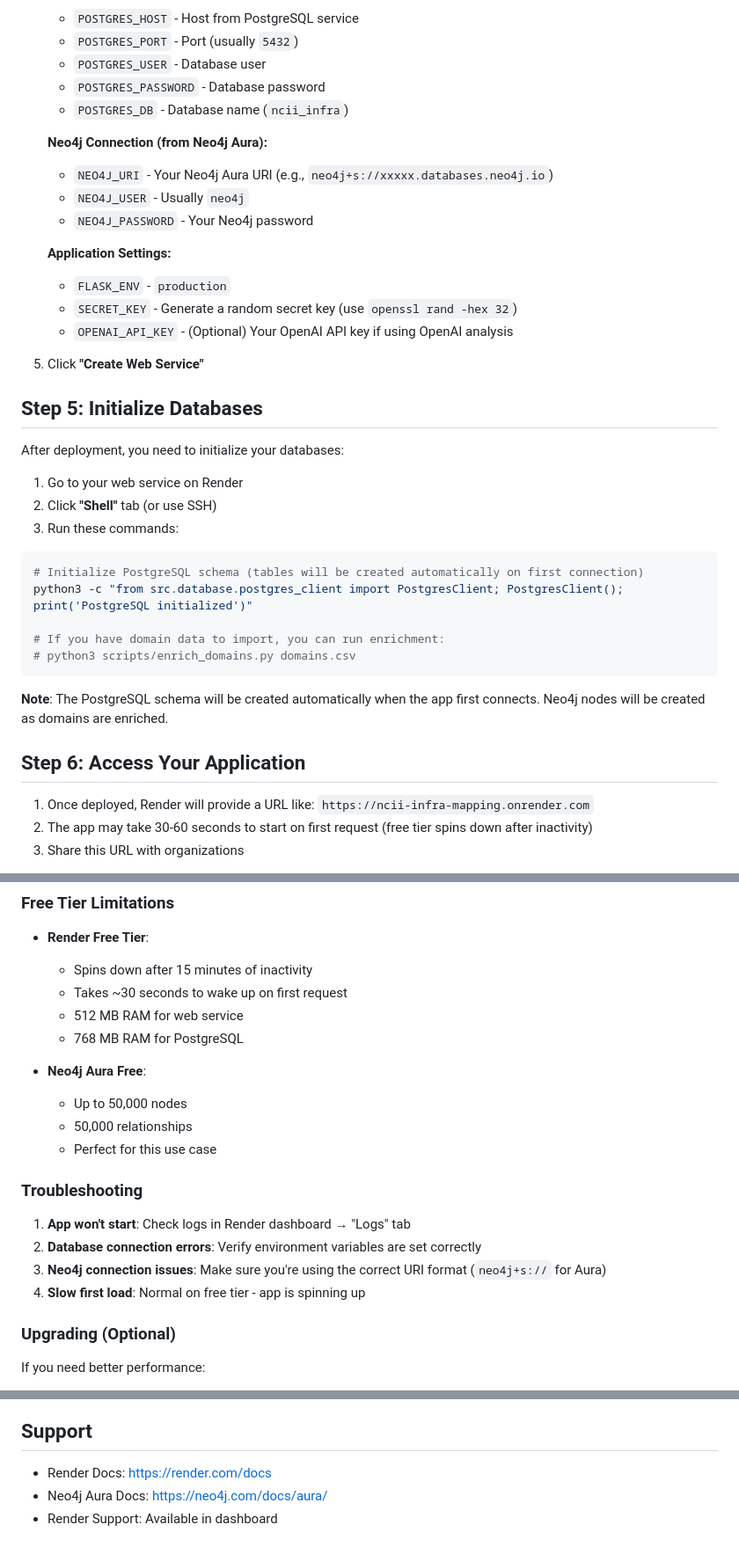
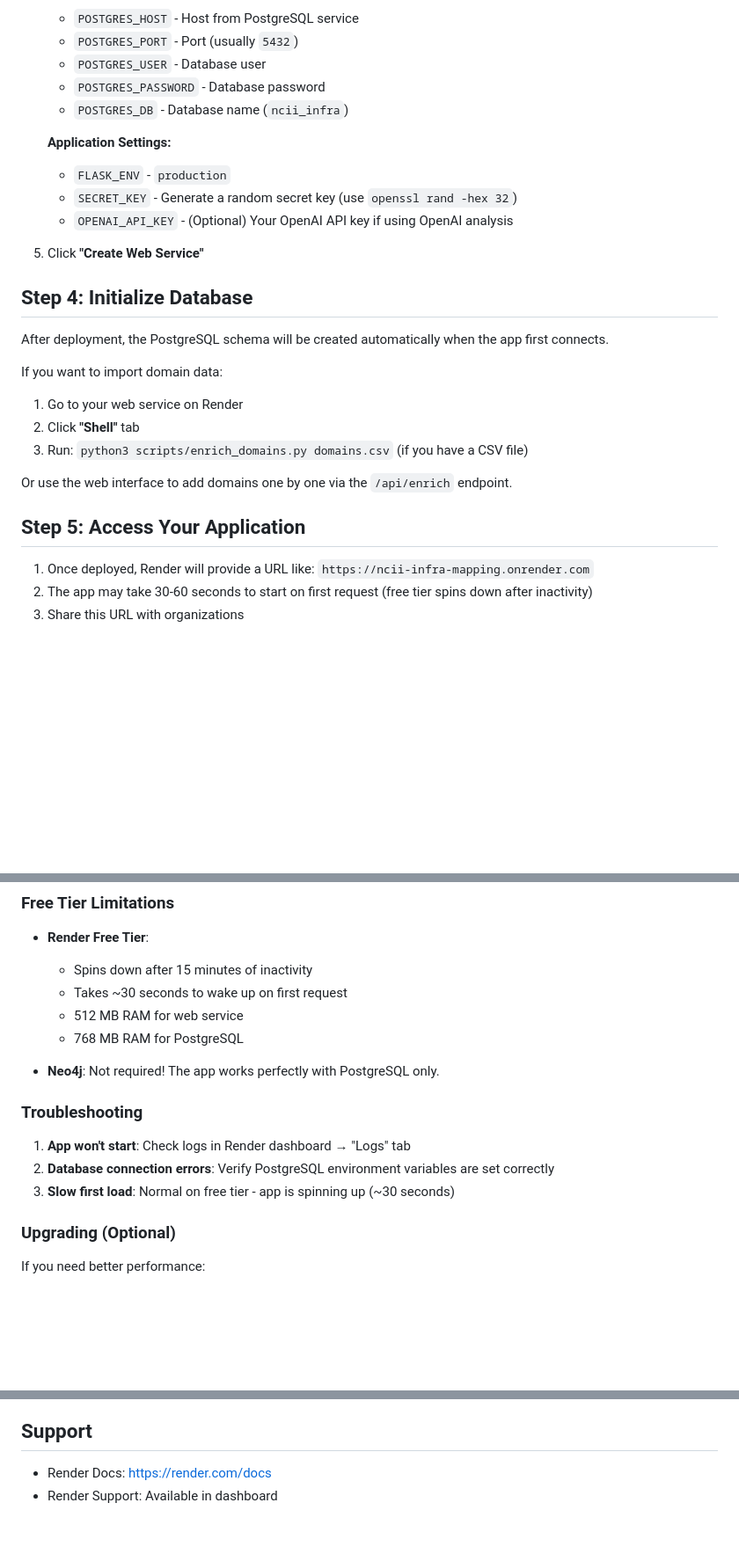
Before and after one commit to NomadBuilder/AISiteResearch, a Markdown page: DEPLOYMENT.md, 3 parts joined by grey strips. Shown: that part at 88% size. GitHub-like rendering; blank space fills up the shorter version.

Commit message:
Update deployment guide - Neo4j no longer required

````diff
--- a/DEPLOYMENT.md
+++ b/DEPLOYMENT.md
@@ -76,11 +66,6 @@ Make sure your code is committed and pushed to GitHub. The following files shoul
    - `POSTGRES_PASSWORD` - Database password
    - `POSTGRES_DB` - Database name (`ncii_infra`)
 
-   **Neo4j Connection (from Neo4j Aura):**
-   - `NEO4J_URI` - Your Neo4j Aura URI (e.g., `neo4j+s://xxxxx.databases.neo4j.io`)
-   - `NEO4J_USER` - Usually `neo4j`
-   - `NEO4J_PASSWORD` - Your Neo4j password
-
    **Application Settings:**
    - `FLASK_ENV` - `production`
    - `SECRET_KEY` - Generate a random secret key (use `openssl rand -hex 32`)
@@ -88,25 +73,18 @@ Make sure your code is committed and pushed to GitHub. The following files shoul
 
 5. Click **"Create Web Service"**
 
-## Step 5: Initialize Databases
+## Step 4: Initialize Database
 
-After deployment, you need to initialize your databases:
+After deployment, the PostgreSQL schema will be created automatically when the app first connects.
 
+If you want to import domain data:
 1. Go to your web service on Render
-2. Click **"Shell"** tab (or use SSH)
-3. Run these commands:
+2. Click **"Shell"** tab
+3. Run: `python3 scripts/enrich_domains.py domains.csv` (if you have a CSV file)
 
-```bash
-# Initialize PostgreSQL schema (tables will be created automatically on first connection)
-python3 -c "from src.database.postgres_client import PostgresClient; PostgresClient(); print('PostgreSQL initialized')"
+Or use the web interface to add domains one by one via the `/api/enrich` endpoint.
 
-# If you have domain data to import, you can run enrichment:
-# python3 scripts/enrich_domains.py domains.csv
-```
-
-**Note**: The PostgreSQL schema will be created automatically when the app first connects. Neo4j nodes will be created as domains are enriched.
-
-## Step 6: Access Your Application
+## Step 5: Access Your Application
 
 1. Once deployed, Render will provide a URL like: `https://ncii-infra-mapping.onrender.com`
 2. The app may take 30-60 seconds to start on first request (free tier spins down after inactivity)
@@ -122,17 +100,13 @@ python3 -c "from src.database.postgres_client import PostgresClient; PostgresCli
   - 512 MB RAM for web service
   - 768 MB RAM for PostgreSQL
 
-- **Neo4j Aura Free**:
-  - Up to 50,000 nodes
-  - 50,000 relationships
-  - Perfect for this use case
+- **Neo4j**: Not required! The app works perfectly with PostgreSQL only.
 
 ### Troubleshooting
 
 1. **App won't start**: Check logs in Render dashboard → "Logs" tab
-2. **Database connection errors**: Verify environment variables are set correctly
-3. **Neo4j connection issues**: Make sure you're using the correct URI format (`neo4j+s://` for Aura)
-4. **Slow first load**: Normal on free tier - app is spinning up
+2. **Database connection errors**: Verify PostgreSQL environment variables are set correctly
+3. **Slow first load**: Normal on free tier - app is spinning up (~30 seconds)
 
 ### Upgrading (Optional)
 
@@ -150,5 +124,4 @@ If you need better performance:
 ## Support
 
 - Render Docs: https://render.com/docs
-- Neo4j Aura Docs: https://neo4j.com/docs/aura/
 - Render Support: Available in dashboard
````
Also changed, not shown: other parts of DEPLOYMENT.md (+7 -17 lines).
